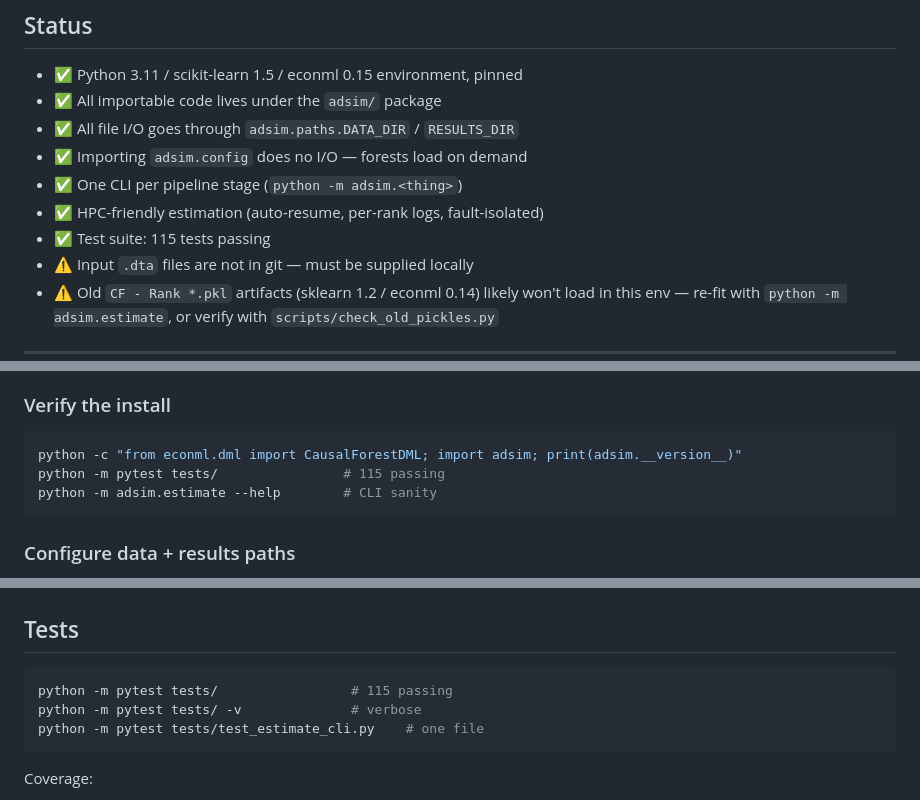
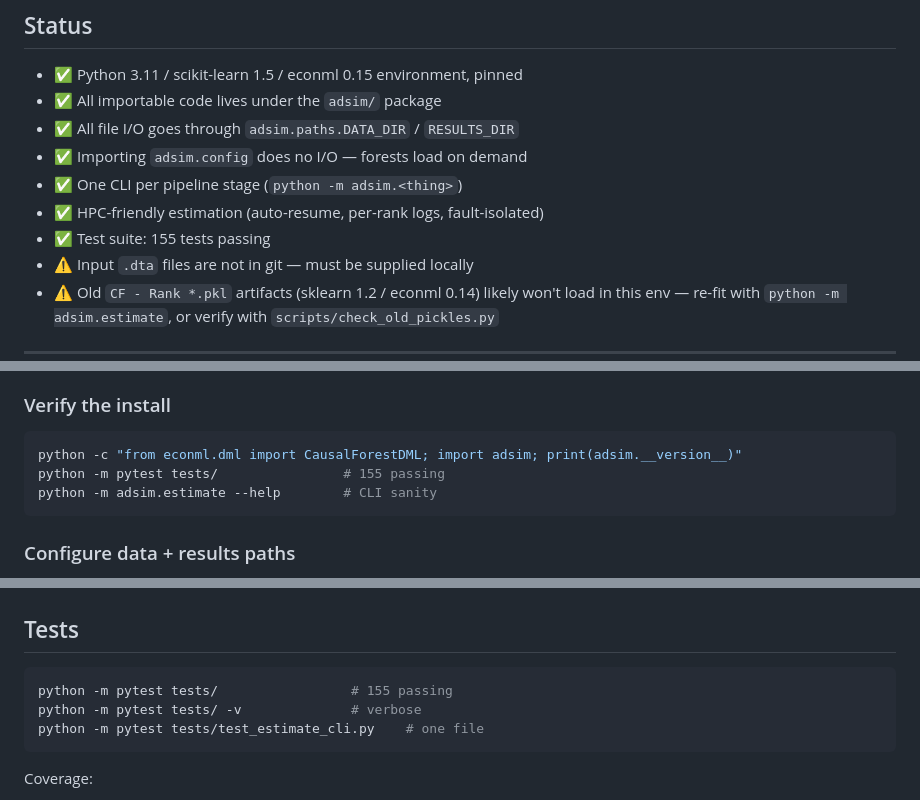
Before and after one commit to MehdiAkhbari/online_ads, a Markdown page: README.md, 3 parts joined by grey strips. GitHub-like rendering.

````diff
--- a/README.md
+++ b/README.md
@@ -15,7 +15,7 @@ in a set of Jupyter notebooks.
 - ✅ Importing `adsim.config` does no I/O — forests load on demand
 - ✅ One CLI per pipeline stage (`python -m adsim.<thing>`)
 - ✅ HPC-friendly estimation (auto-resume, per-rank logs, fault-isolated)
-- ✅ Test suite: 115 tests passing
+- ✅ Test suite: 155 tests passing
 - ⚠️  Input `.dta` files are not in git — must be supplied locally
 - ⚠️  Old `CF - Rank *.pkl` artifacts (sklearn 1.2 / econml 0.14) likely
   won't load in this env — re-fit with `python -m adsim.estimate`, or
@@ -133,7 +134,7 @@ Each new shell needs `source .venv/bin/activate`.
 
 ```bash
 python -c "from econml.dml import CausalForestDML; import adsim; print(adsim.__version__)"
-python -m pytest tests/                # 115 passing
+python -m pytest tests/                # 155 passing
 python -m adsim.estimate --help        # CLI sanity
 ```
 
@@ -319,7 +336,7 @@ This is the contract every simulation script relies on.
 ## Tests
 
 ```bash
-python -m pytest tests/                 # 115 passing
+python -m pytest tests/                 # 155 passing
 python -m pytest tests/ -v              # verbose
 python -m pytest tests/test_estimate_cli.py    # one file
 ```
````
Also changed, not shown: other parts of README.md (+24 -2 lines), docs/diagnostics.md (added, +138 -0 lines).
